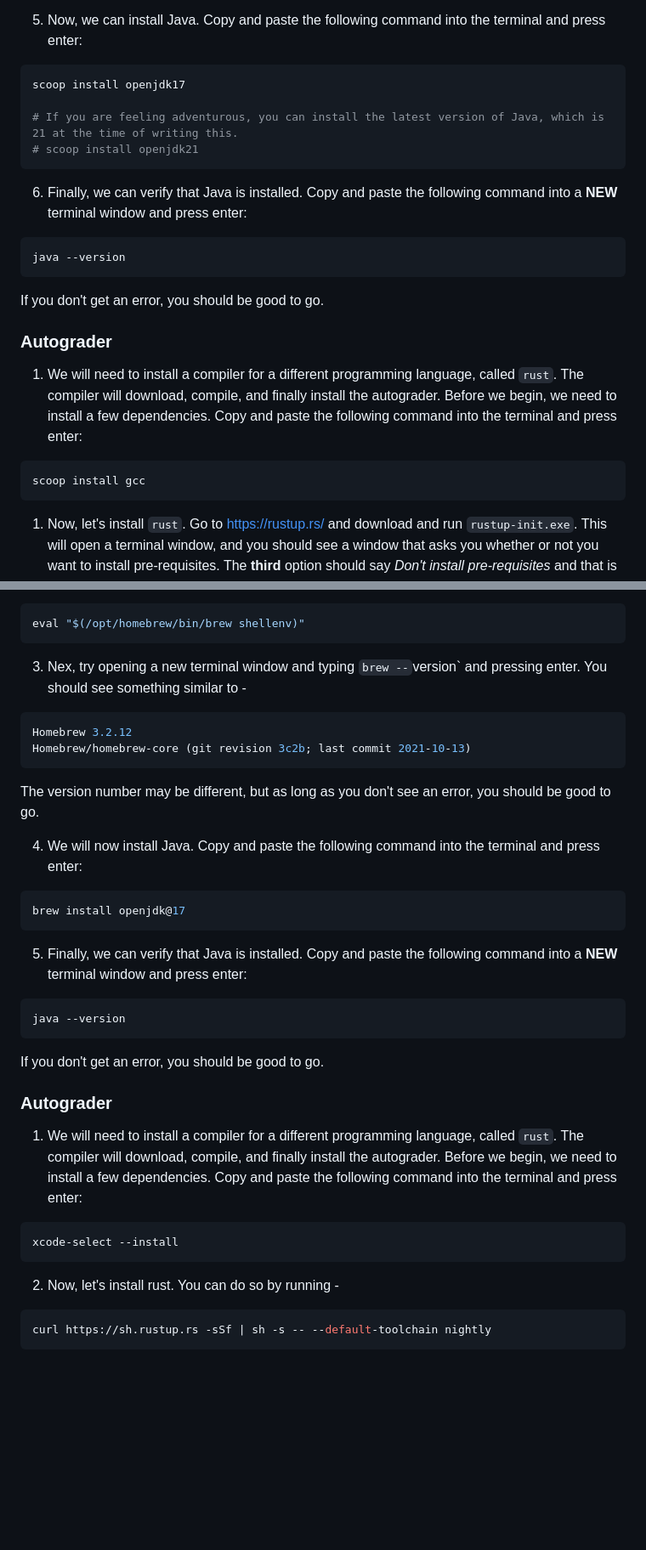
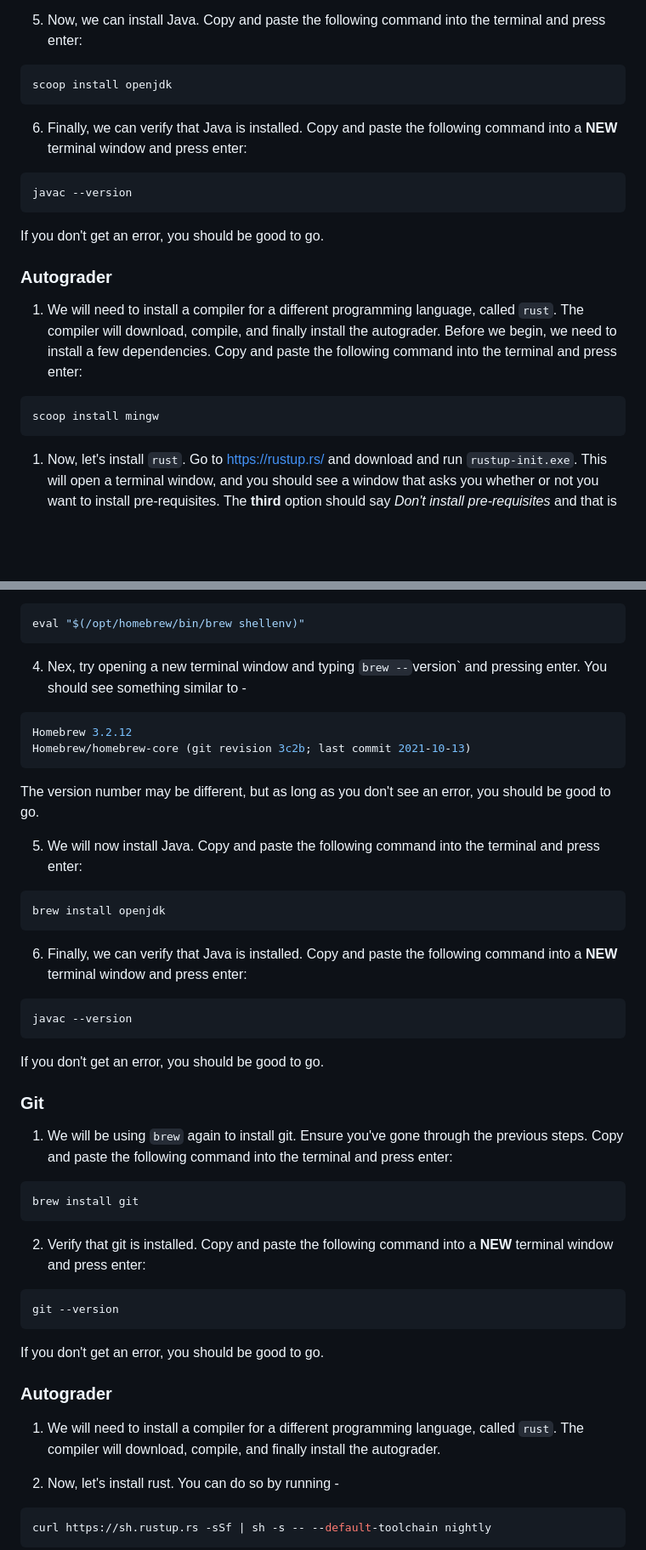
Before and after one commit to DhruvDh/itsc-2214-readings, a Markdown page: labs/00_installing_req_software.md, 2 parts joined by grey strips. Shown at 85% size. Drawn GitHub-style; blank space fills up the shorter version.

Commit message:
fixed instructions

````diff
--- a/labs/00_installing_req_software.md
+++ b/labs/00_installing_req_software.md
@@ -128,16 +128,13 @@ We will be using a "package manager" to install the software we need, called `sc
 5. Now, we can install Java. Copy and paste the following command into the terminal and press enter:
 
   ```powershell
-  scoop install openjdk17
-
-  # If you are feeling adventurous, you can install the latest version of Java, which is 21 at the time of writing this.
-  # scoop install openjdk21
+  scoop install openjdk
   ```
 
 6. Finally, we can verify that Java is installed. Copy and paste the following command into a **NEW** terminal window and press enter:
 
   ```powershell
-  java --version
+  javac --version
   ```
 
   If you don't get an error, you should be good to go.
@@ -147,7 +144,7 @@ We will be using a "package manager" to install the software we need, called `sc
 1. We will need to install a compiler for a different programming language, called `rust`. The compiler will download, compile, and finally install the autograder. Before we begin, we need to install a few dependencies. Copy and paste the following command into the terminal and press enter:
 
   ```powershell
-  scoop install gcc
+  scoop install mingw
   ```
 
 1. Now, let's install `rust`. Go to <https://rustup.rs/> and download and run `rustup-init.exe`. This will open a terminal window, and you should see a window that asks you whether or not you want to install pre-requisites. The **third** option should say *Don't install pre-requisites* and that is the one you choose **by pressing `3` and then Enter**.
@@ -300,7 +287,7 @@ We will be using a "package manager" to install the software we need, called `br
   eval "$(/opt/homebrew/bin/brew shellenv)"
   ```
 
-3. Nex, try opening a new terminal window and typing `brew --`version` and pressing enter. You should see something similar to -
+4. Nex, try opening a new terminal window and typing `brew --`version` and pressing enter. You should see something similar to -
 
   ```bash
   Homebrew 3.2.12
@@ -309,27 +296,39 @@ We will be using a "package manager" to install the software we need, called `br
 
   The version number may be different, but as long as you don't see an error, you should be good to go.
 
-4. We will now install Java. Copy and paste the following command into the terminal and press enter:
+5. We will now install Java. Copy and paste the following command into the terminal and press enter:
 
   ```bash
-  brew install openjdk@17
+  brew install openjdk
   ```
 
-5. Finally, we can verify that Java is installed. Copy and paste the following command into a **NEW** terminal window and press enter:
+6. Finally, we can verify that Java is installed. Copy and paste the following command into a **NEW** terminal window and press enter:
 
   ```bash
-  java --version
+  javac --version
+  ```
+
+  If you don't get an error, you should be good to go.
+
+### Git
+
+1. We will be using `brew` again to install git. Ensure you've gone through the previous steps. Copy and paste the following command into the terminal and press enter:
+
+  ```bash
+  brew install git
+  ```
+
+2. Verify that git is installed. Copy and paste the following command into a **NEW** terminal window and press enter:
+
+  ```bash
+  git --version
   ```
 
   If you don't get an error, you should be good to go.
 
 ### Autograder
 
-1. We will need to install a compiler for a different programming language, called `rust`. The compiler will download, compile, and finally install the autograder. Before we begin, we need to install a few dependencies. Copy and paste the following command into the terminal and press enter:
-
-  ```bash
-  xcode-select --install
-  ```
+1. We will need to install a compiler for a different programming language, called `rust`. The compiler will download, compile, and finally install the autograder.
 
 2. Now, let's install rust. You can do so by running -
 
````
Also changed, not shown: other parts of labs/00_installing_req_software.md (+8 -18 lines).
